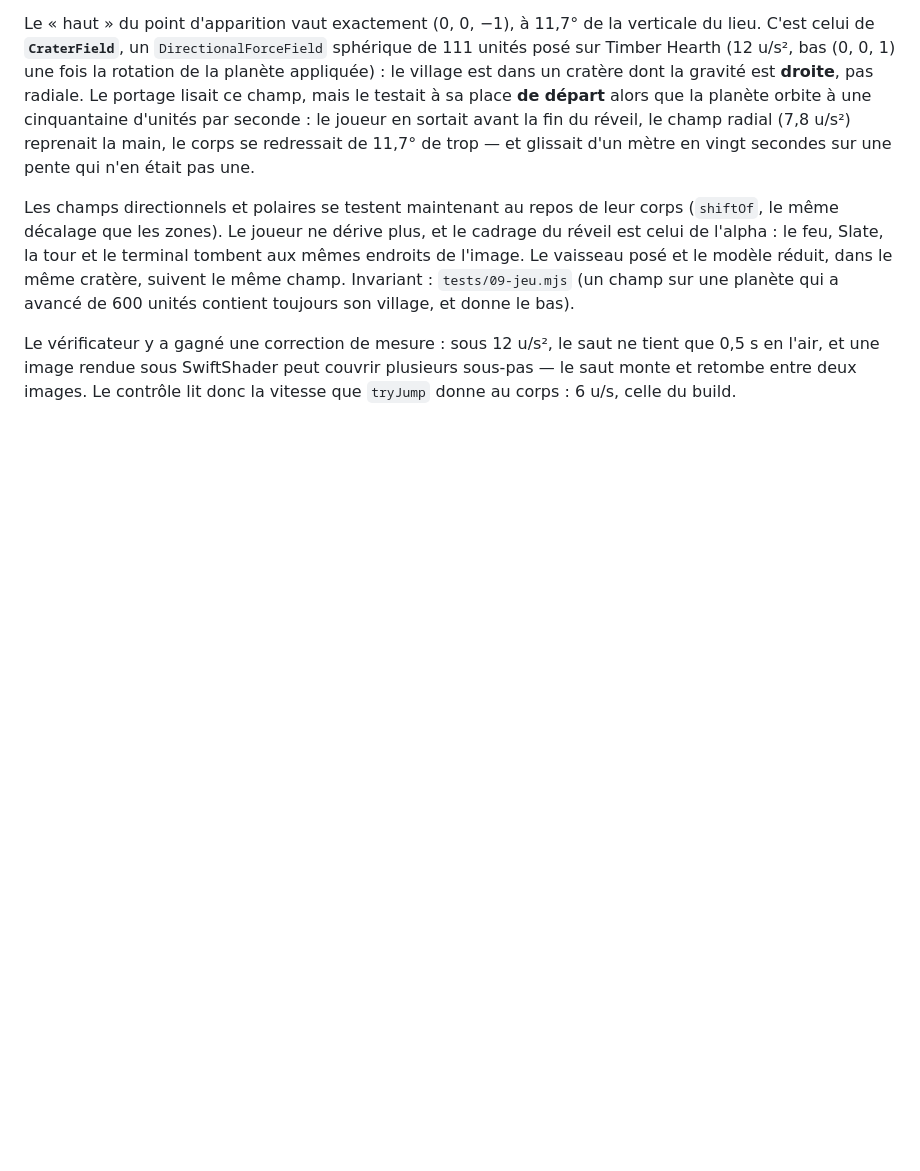
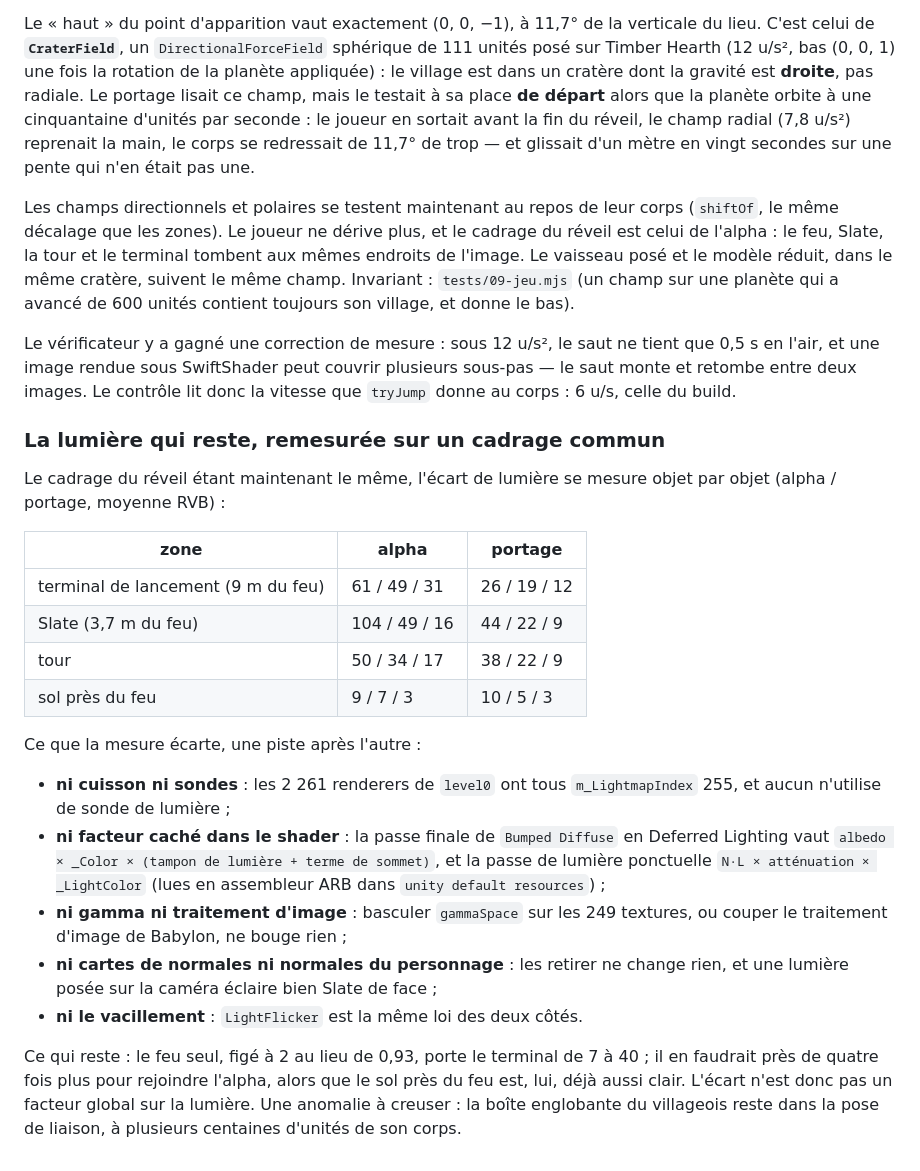
Before and after one commit to gcoadour/outerwildsjs-private, a Markdown page: docs/132-comparaison-native.md, the part around the change. Drawn GitHub-style; blank space fills up the shorter version.

Commit message:
docs : l'ecart de lumiere remesure sur un cadrage commun, et ce qu'il n'est pas
Co-Authored-By: Claude Opus 5.5 <noreply@anthropic.com>
Claude-Session: https://claude.ai/code/session_01AwxAcWDTmXDhP12SVgGLLB

```diff
--- a/docs/132-comparaison-native.md
+++ b/docs/132-comparaison-native.md
@@ -675,3 +675,36 @@ ne tient que 0,5 s en l'air, et une image rendue sous SwiftShader peut
 couvrir plusieurs sous-pas — le saut monte et retombe entre deux images.
 Le contrôle lit donc la vitesse que `tryJump` donne au corps : 6 u/s, celle
 du build.
+
+### La lumière qui reste, remesurée sur un cadrage commun
+
+Le cadrage du réveil étant maintenant le même, l'écart de lumière se mesure
+objet par objet (alpha / portage, moyenne RVB) :
+
+| zone | alpha | portage |
+|---|---|---|
+| terminal de lancement (9 m du feu) | 61 / 49 / 31 | 26 / 19 / 12 |
+| Slate (3,7 m du feu) | 104 / 49 / 16 | 44 / 22 / 9 |
+| tour | 50 / 34 / 17 | 38 / 22 / 9 |
+| sol près du feu | 9 / 7 / 3 | 10 / 5 / 3 |
+
+Ce que la mesure écarte, une piste après l'autre :
+
+- **ni cuisson ni sondes** : les 2 261 renderers de `level0` ont tous
+  `m_LightmapIndex` 255, et aucun n'utilise de sonde de lumière ;
+- **ni facteur caché dans le shader** : la passe finale de `Bumped Diffuse`
+  en Deferred Lighting vaut `albedo × _Color × (tampon de lumière + terme de
+  sommet)`, et la passe de lumière ponctuelle `N·L × atténuation ×
+  _LightColor` (lues en assembleur ARB dans `unity default resources`) ;
+- **ni gamma ni traitement d'image** : basculer `gammaSpace` sur les 249
+  textures, ou couper le traitement d'image de Babylon, ne bouge rien ;
+- **ni cartes de normales ni normales du personnage** : les retirer ne change
+  rien, et une lumière posée sur la caméra éclaire bien Slate de face ;
+- **ni le vacillement** : `LightFlicker` est la même loi des deux côtés.
+
+Ce qui reste : le feu seul, figé à 2 au lieu de 0,93, porte le terminal de
+7 à 40 ; il en faudrait près de quatre fois plus pour rejoindre l'alpha,
+alors que le sol près du feu est, lui, déjà aussi clair. L'écart n'est donc
+pas un facteur global sur la lumière. Une anomalie à creuser : la boîte
+englobante du villageois reste dans la pose de liaison, à plusieurs
+centaines d'unités de son corps.
```
